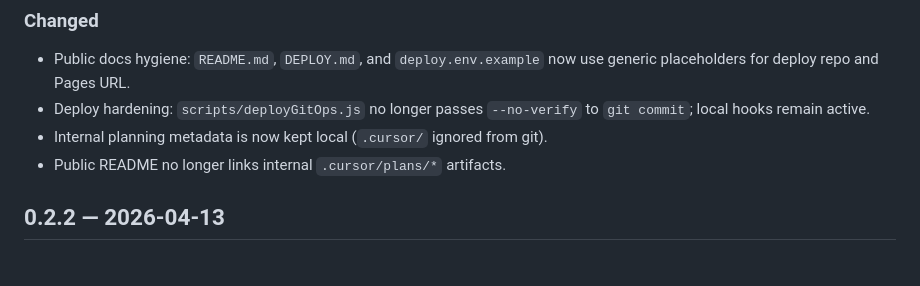
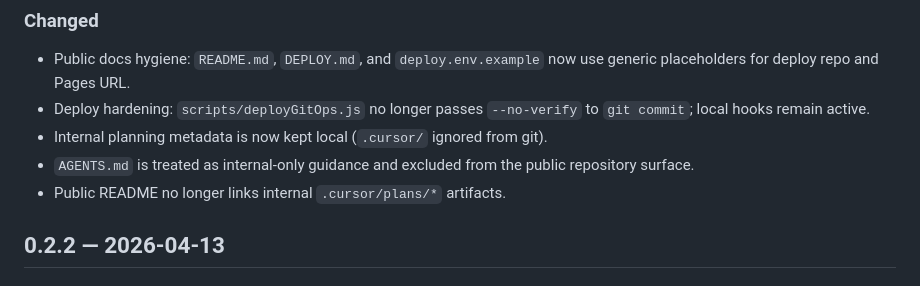
Before and after one commit to fingerfly/wbti, a Markdown page: CHANGELOG.md, the part around one of its changes. GitHub-like rendering.

Commit message:
Release v0.2.3

```diff
--- a/CHANGELOG.md
+++ b/CHANGELOG.md
@@ -28,6 +30,8 @@
 - Deploy hardening: `scripts/deployGitOps.js` no longer passes `--no-verify`
   to `git commit`; local hooks remain active.
 - Internal planning metadata is now kept local (`.cursor/` ignored from git).
+- `AGENTS.md` is treated as internal-only guidance and excluded from the public
+  repository surface.
 - Public README no longer links internal `.cursor/plans/*` artifacts.
 
 ## 0.2.2 — 2026-04-13
```
Also changed, not shown: other parts of CHANGELOG.md (+2 -0 lines).
